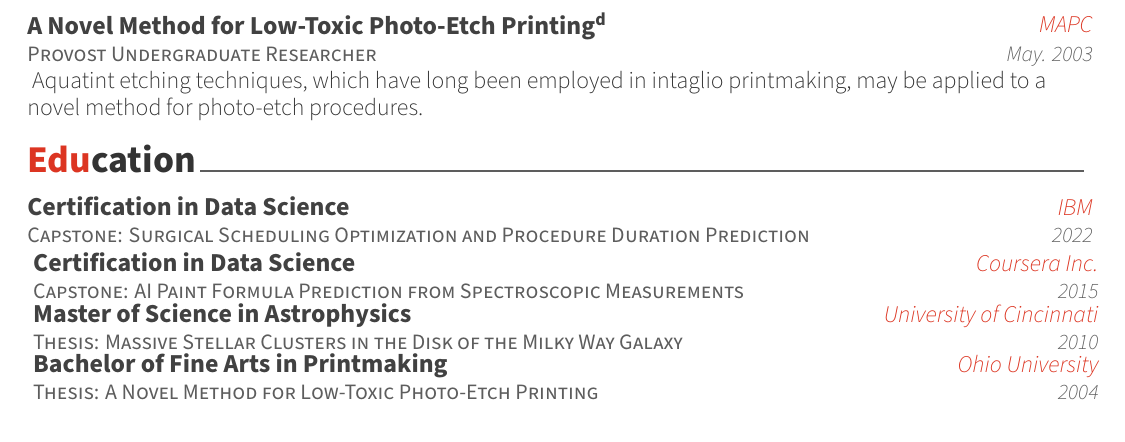
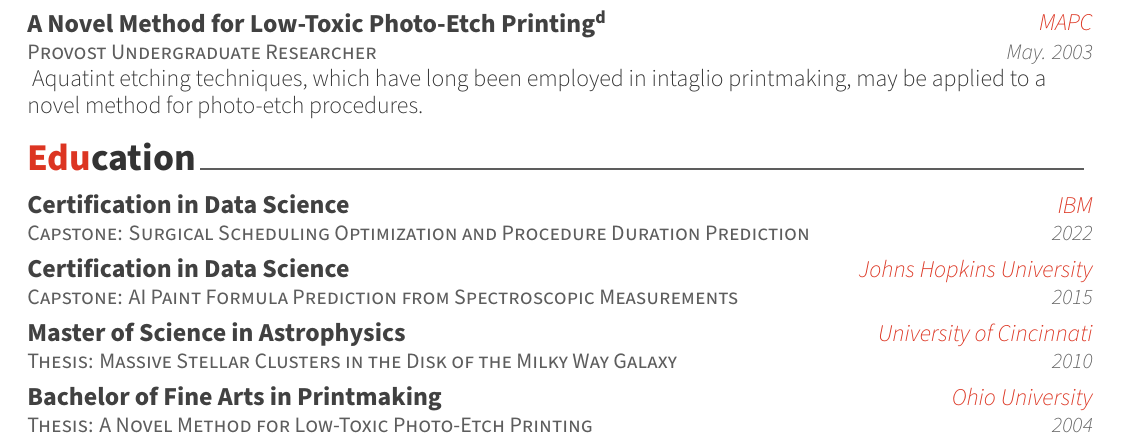
Before and after one commit to bubnicbf/job_search, a LaTeX CV (resume.tex, which reads resume/education.tex): part of page 4 of 4, cut so that both start at the same text. Compiled offline with XeLaTeX.

Commit message:
going with teaching institution over granting to conform to rest of resume

```diff
--- a/resume/education.tex
+++ b/resume/education.tex
@@ -12,23 +12,27 @@
     {Certification in Data Science} % Degree
     {IBM} % Institution
     {2022} % Date
+
 %---------------------------------------------------------
   \cvshortentry
     {Capstone: AI Paint Formula Prediction from Spectroscopic Measurements} % Thesis/Capstone
     {Certification in Data Science} % Degree
-    {Coursera Inc.} % Institution
+    {Johns Hopkins University} % Institution
     {2015} % Date
+
 %---------------------------------------------------------
   \cvshortentry
     {Thesis: Massive Stellar Clusters in the Disk of the Milky Way Galaxy} % Thesis/Capstone
     {Master of Science in Astrophysics} % Degree
     {University of Cincinnati} % Institution
     {2010} % Date
+
 %---------------------------------------------------------
   \cvshortentry
     {Thesis: A Novel Method for Low-Toxic Photo-Etch Printing} % Thesis/Capstone
     {Bachelor of Fine Arts in Printmaking} % Degree
     {Ohio University} % Institution
     {2004} % Date
+
 %---------------------------------------------------------
 \end{cventries}
```
Also changed, not shown: resume.pdf, 2 other files.
